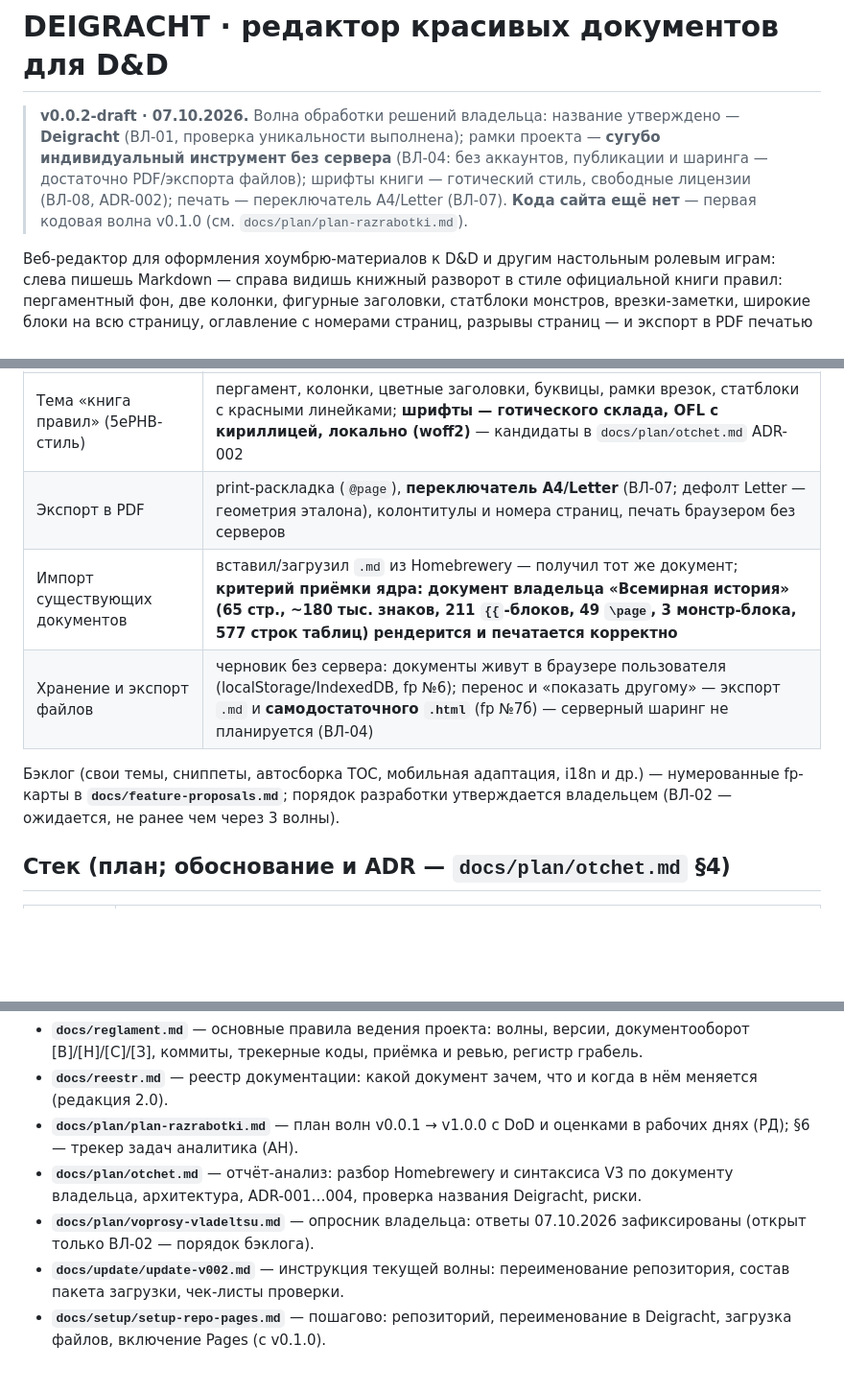
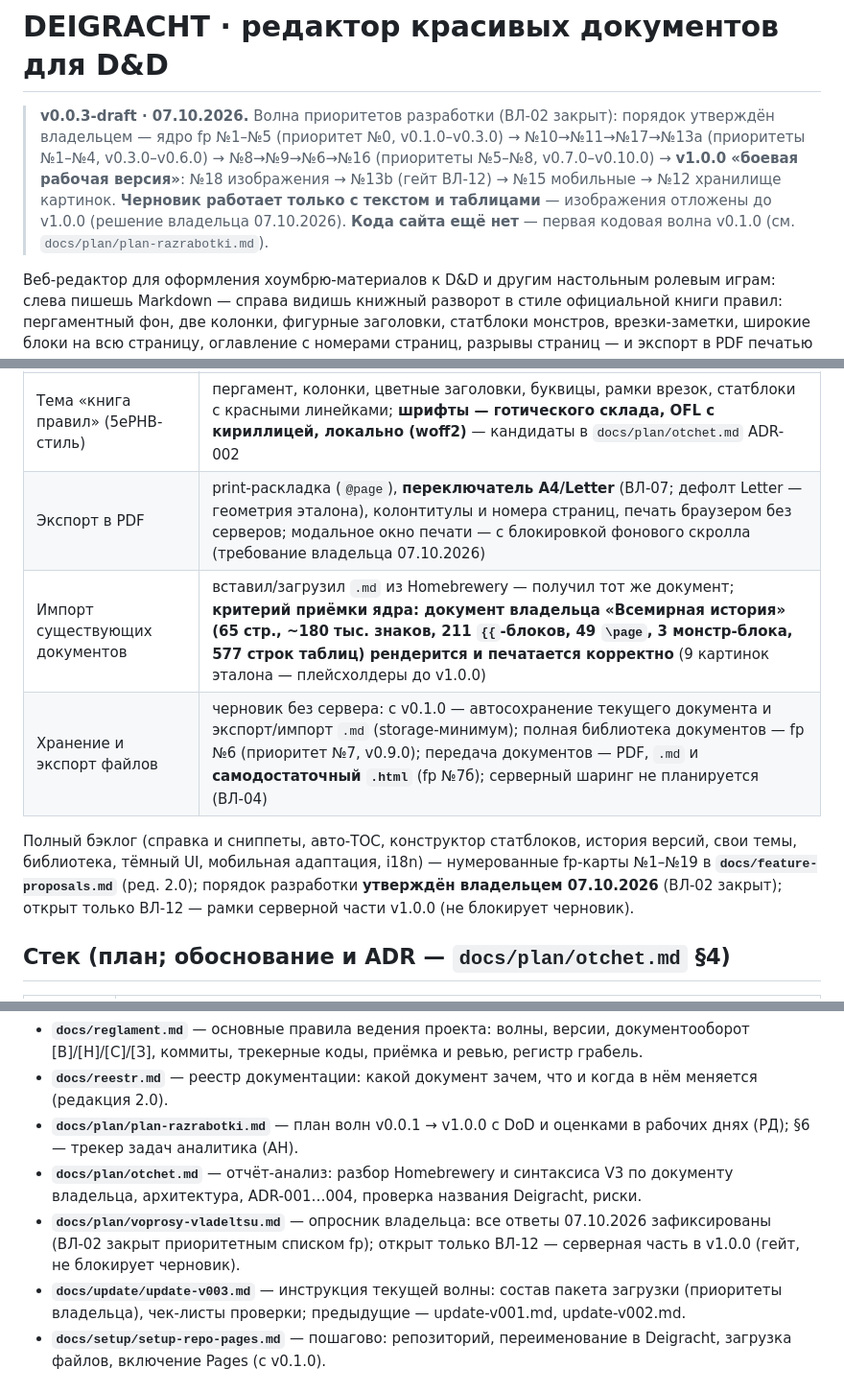
Before and after one commit to paprekolyx/Deigracht, a Markdown page: README.md, 3 parts joined by grey strips. Shown at 96% size. GitHub-like rendering; blank space fills up the shorter version.

Commit message:
0.0.3-draft

```diff
--- a/README.md
+++ b/README.md
@@ -1,12 +1,14 @@
 # DEIGRACHT · редактор красивых документов для D&D
 
-> **v0.0.2-draft · 07.10.2026.** Волна обработки решений владельца: название
-> утверждено — **Deigracht** (ВЛ-01, проверка уникальности выполнена);
-> рамки проекта — **сугубо индивидуальный инструмент без сервера** (ВЛ-04:
-> без аккаунтов, публикации и шаринга — достаточно PDF/экспорта файлов);
-> шрифты книги — готический стиль, свободные лицензии (ВЛ-08, ADR-002);
-> печать — переключатель A4/Letter (ВЛ-07). **Кода сайта ещё нет** — первая
-> кодовая волна v0.1.0 (см. `docs/plan/plan-razrabotki.md`).
+> **v0.0.3-draft · 07.10.2026.** Волна приоритетов разработки (ВЛ-02
+> закрыт): порядок утверждён владельцем — ядро fp №1–№5 (приоритет №0,
+> v0.1.0–v0.3.0) → №10→№11→№17→№13a (приоритеты №1–№4, v0.3.0–v0.6.0) →
+> №8→№9→№6→№16 (приоритеты №5–№8, v0.7.0–v0.10.0) → **v1.0.0 «боевая
+> рабочая версия»**: №18 изображения → №13b (гейт ВЛ-12) → №15 мобильные →
+> №12 хранилище картинок. **Черновик работает только с текстом и таблицами**
+> — изображения отложены до v1.0.0 (решение владельца 07.10.2026).
+> **Кода сайта ещё нет** — первая кодовая волна v0.1.0
+> (см. `docs/plan/plan-razrabotki.md`).
 
 Веб-редактор для оформления хоумбрю-материалов к D&D и другим настольным
 ролевым играм: слева пишешь Markdown — справа видишь книжный разворот
@@ -36,11 +38,13 @@ MIT License), недоступный автору проекта; цель —
 | Тема «книга правил» (5ePHB-стиль) | пергамент, колонки, цветные заголовки, буквицы, рамки врезок, статблоки с красными линейками; **шрифты — готического склада, OFL с кириллицей, локально (woff2)** — кандидаты в `docs/plan/otchet.md` ADR-002 |
-| Экспорт в PDF | print-раскладка (`@page`), **переключатель A4/Letter** (ВЛ-07; дефолт Letter — геометрия эталона), колонтитулы и номера страниц, печать браузером без серверов |
-| Импорт существующих документов | вставил/загрузил `.md` из Homebrewery — получил тот же документ; **критерий приёмки ядра: документ владельца «Всемирная история» (65 стр., ~180 тыс. знаков, 211 `{{`-блоков, 49 `\page`, 3 монстр-блока, 577 строк таблиц) рендерится и печатается корректно** |
-| Хранение и экспорт файлов | черновик без сервера: документы живут в браузере пользователя (localStorage/IndexedDB, fp №6); перенос и «показать другому» — экспорт `.md` и **самодостаточного `.html`** (fp №7б) — серверный шаринг не планируется (ВЛ-04) |
+| Экспорт в PDF | print-раскладка (`@page`), **переключатель A4/Letter** (ВЛ-07; дефолт Letter — геометрия эталона), колонтитулы и номера страниц, печать браузером без серверов; модальное окно печати — с блокировкой фонового скролла (требование владельца 07.10.2026) |
+| Импорт существующих документов | вставил/загрузил `.md` из Homebrewery — получил тот же документ; **критерий приёмки ядра: документ владельца «Всемирная история» (65 стр., ~180 тыс. знаков, 211 `{{`-блоков, 49 `\page`, 3 монстр-блока, 577 строк таблиц) рендерится и печатается корректно** (9 картинок эталона — плейсхолдеры до v1.0.0) |
+| Хранение и экспорт файлов | черновик без сервера: с v0.1.0 — автосохранение текущего документа и экспорт/импорт `.md` (storage-минимум); полная библиотека документов — fp №6 (приоритет №7, v0.9.0); передача документов — PDF, `.md` и **самодостаточный `.html`** (fp №7б); серверный шаринг не планируется (ВЛ-04) |
 
-Бэклог (свои темы, сниппеты, автосборка TOC, мобильная адаптация, i18n и др.) —
-нумерованные fp-карты в **`docs/feature-proposals.md`**; порядок разработки
-утверждается владельцем (ВЛ-02 — ожидается, не ранее чем через 3 волны).
+Полный бэклог (справка и сниппеты, авто-TOC, конструктор статблоков, история
+версий, свои темы, библиотека, тёмный UI, мобильная адаптация, i18n) —
+нумерованные fp-карты №1–№19 в **`docs/feature-proposals.md`** (ред. 2.0);
+порядок разработки **утверждён владельцем 07.10.2026** (ВЛ-02 закрыт);
+открыт только ВЛ-12 — рамки серверной части v1.0.0 (не блокирует черновик).
 
 ## Стек (план; обоснование и ADR — `docs/plan/otchet.md` §4)
 
@@ -102,10 +107,12 @@ tests/check-repo.py  автопроверка целостности (REQUIRED,
 - **`docs/plan/otchet.md`** — отчёт-анализ: разбор Homebrewery и синтаксиса
   V3 по документу владельца, архитектура, ADR-001…004, проверка названия
   Deigracht, риски.
-- **`docs/plan/voprosy-vladeltsu.md`** — опросник владельца: ответы
-  07.10.2026 зафиксированы (открыт только ВЛ-02 — порядок бэклога).
-- **`docs/update/update-v002.md`** — инструкция текущей волны: переименование
-  репозитория, состав пакета загрузки, чек-листы проверки.
+- **`docs/plan/voprosy-vladeltsu.md`** — опросник владельца: все ответы
+  07.10.2026 зафиксированы (ВЛ-02 закрыт приоритетным списком fp); открыт
+  только ВЛ-12 — серверная часть в v1.0.0 (гейт, не блокирует черновик).
+- **`docs/update/update-v003.md`** — инструкция текущей волны: состав пакета
+  загрузки (приоритеты владельца), чек-листы проверки; предыдущие —
+  update-v001.md, update-v002.md.
 - **`docs/setup/setup-repo-pages.md`** — пошагово: репозиторий,
   переименование в Deigracht, загрузка файлов, включение Pages (с v0.1.0).
 
```
Also changed, not shown: other parts of README.md (+6 -4 lines), LICENSE.md (+1 -1 lines), SECURITY.md (+13 -9 lines).
